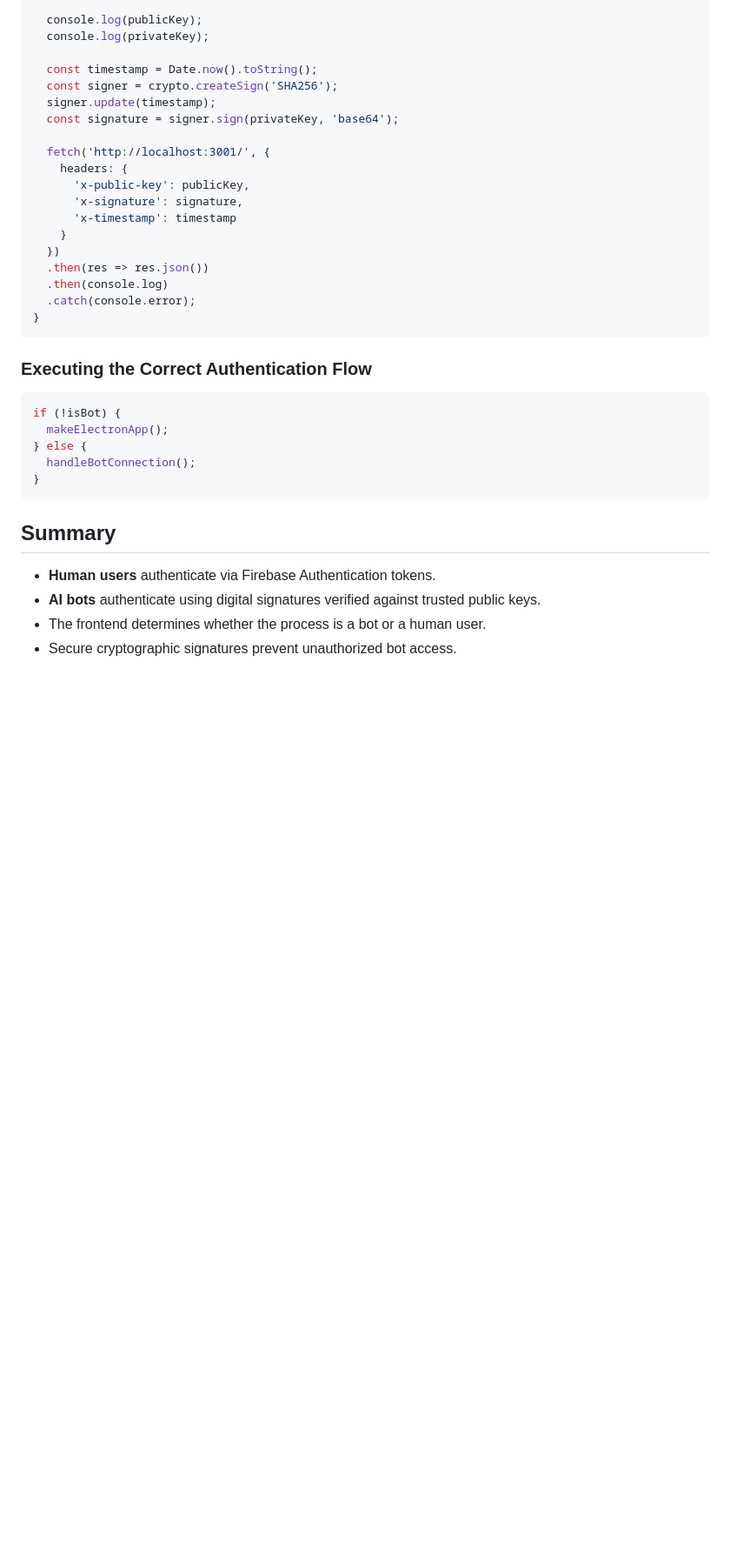
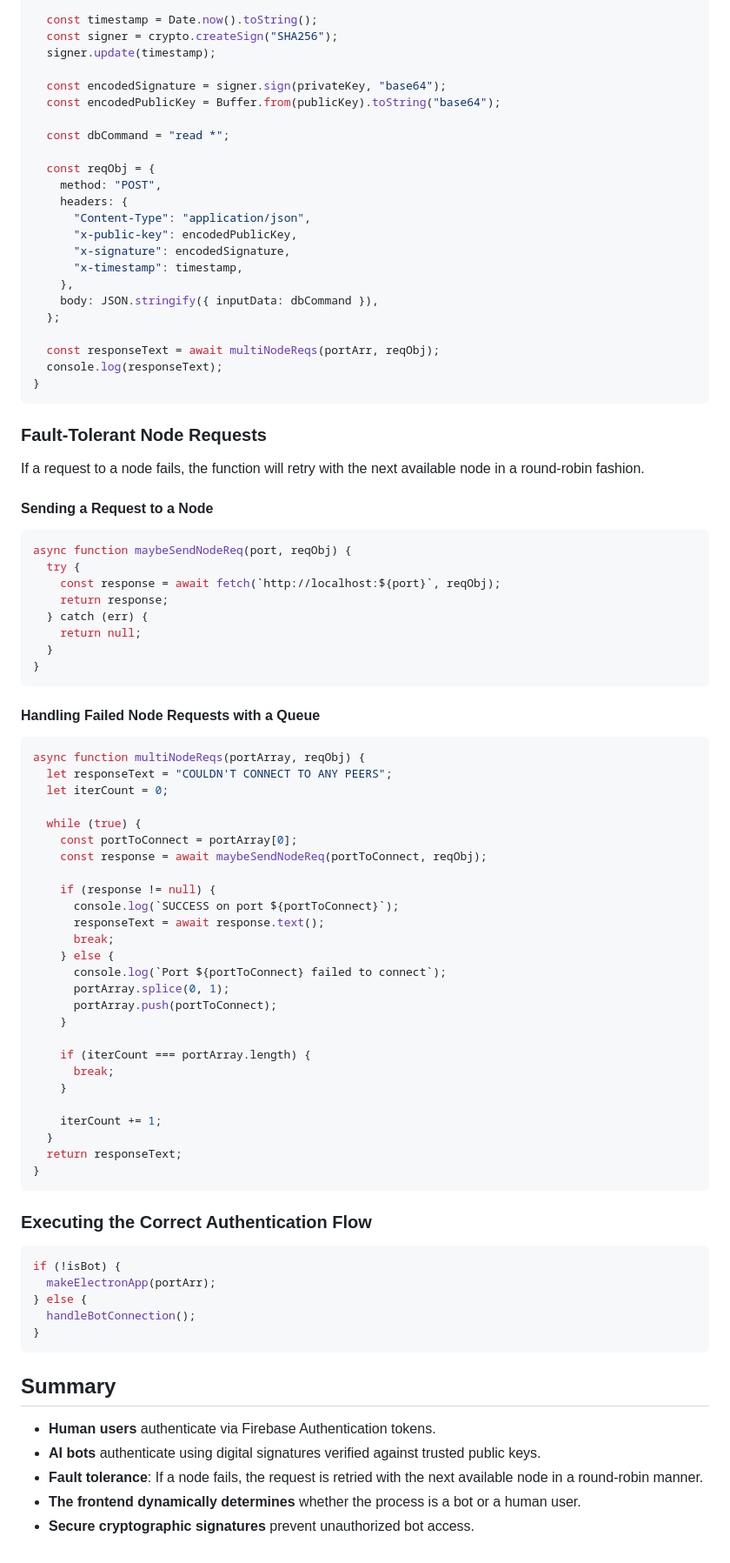
Before and after one commit to Sahil-Karanth/OxfordEth2025, a Markdown page: README.md, the part around one of its changes. Shown at 87% size. Rendered like a GitHub page; blank space fills up the shorter version.

````diff
--- a/README.md
+++ b/README.md
@@ -506,30 +428,79 @@ function handleBotConnection() {
   });
 
-  console.log(publicKey);
-  console.log(privateKey);
+  const timestamp = Date.now().toString();
+  const signer = crypto.createSign("SHA256");
+  signer.update(timestamp);
 
-  const timestamp = Date.now().toString();
-  const signer = crypto.createSign('SHA256');
-  signer.update(timestamp);
-  const signature = signer.sign(privateKey, 'base64');
+  const encodedSignature = signer.sign(privateKey, "base64");
+  const encodedPublicKey = Buffer.from(publicKey).toString("base64");
 
-  fetch('http://localhost:3001/', {
+  const dbCommand = "read *";
+
+  const reqObj = {
+    method: "POST",
     headers: {
-      'x-public-key': publicKey,
-      'x-signature': signature,
-      'x-timestamp': timestamp
+      "Content-Type": "application/json",
+      "x-public-key": encodedPublicKey,
+      "x-signature": encodedSignature,
+      "x-timestamp": timestamp,
+    },
+    body: JSON.stringify({ inputData: dbCommand }),
+  };
+
+  const responseText = await multiNodeReqs(portArr, reqObj);
+  console.log(responseText);
+}
+```
+
+### Fault-Tolerant Node Requests
+If a request to a node fails, the function will retry with the next available node in a round-robin fashion.
+
+#### Sending a Request to a Node
+```javascript
+async function maybeSendNodeReq(port, reqObj) {
+  try {
+    const response = await fetch(`http://localhost:${port}`, reqObj);
+    return response;
+  } catch (err) {
+    return null;
+  }
+}
+```
+
+#### Handling Failed Node Requests with a Queue
+```javascript
+async function multiNodeReqs(portArray, reqObj) {
+  let responseText = "COULDN'T CONNECT TO ANY PEERS";
+  let iterCount = 0;
+
+  while (true) {
+    const portToConnect = portArray[0];
+    const response = await maybeSendNodeReq(portToConnect, reqObj);
+
+    if (response != null) {
+      console.log(`SUCCESS on port ${portToConnect}`);
+      responseText = await response.text();
+      break;
+    } else {
+      console.log(`Port ${portToConnect} failed to connect`);
+      portArray.splice(0, 1);
+      portArray.push(portToConnect);
     }
-  })
-  .then(res => res.json())
-  .then(console.log)
-  .catch(console.error);
+
+    if (iterCount === portArray.length) {
+      break;
+    }
+
+    iterCount += 1;
+  }
+  return responseText;
 }
 ```
 
 ### Executing the Correct Authentication Flow
 ```javascript
 if (!isBot) {
-  makeElectronApp();
+  makeElectronApp(portArr);
 } else {
   handleBotConnection();
 }
@@ -538,5 +509,6 @@ if (!isBot) {
 ## Summary
 - **Human users** authenticate via Firebase Authentication tokens.
 - **AI bots** authenticate using digital signatures verified against trusted public keys.
-- The frontend determines whether the process is a bot or a human user.
-- Secure cryptographic signatures prevent unauthorized bot access.
+- **Fault tolerance**: If a node fails, the request is retried with the next available node in a round-robin manner.
+- **The frontend dynamically determines** whether the process is a bot or a human user.
+- **Secure cryptographic signatures** prevent unauthorized bot access.
````
Also changed, not shown: other parts of README.md (+54 -132 lines).
